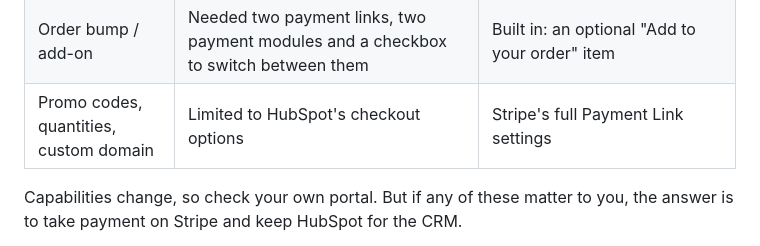
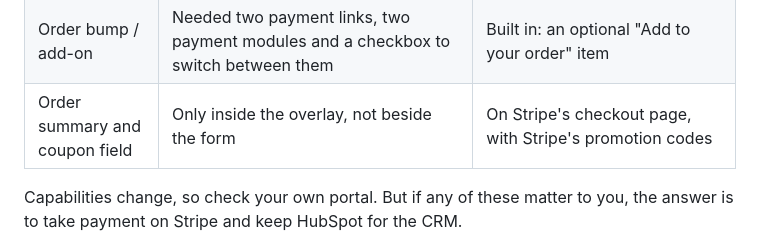
Before and after one commit to jbrillionaire/hubspot-order-form-stripe-checkout-link-integration, a Markdown page: README.md, the part around the change. Rendered like a GitHub page.

Commit message:
README: keep the comparison table to what was observed
Co-Authored-By: Claude Opus 5.5 <noreply@anthropic.com>

```diff
--- a/README.md
+++ b/README.md
@@ -38,7 +38,7 @@ was built for (Aug–Sep 2026), that meant:
 | Apple Pay | Didn't render. The checkout is served from HubSpot's domain, which you can't register with Stripe for Apple Pay, inside a cross-origin overlay. | Works on your own checkout domain once registered with Stripe |
 | Email from the form | Not carried into checkout for new visitors | `prefilled_email` on the link |
 | Order bump / add-on | Needed two payment links, two payment modules and a checkbox to switch between them | Built in: an optional "Add to your order" item |
-| Promo codes, quantities, custom domain | Limited to HubSpot's checkout options | Stripe's full Payment Link settings |
+| Order summary and coupon field | Only inside the overlay, not beside the form | On Stripe's checkout page, with Stripe's promotion codes |
 
 Capabilities change, so check your own portal. But if any of these matter to you,
 the answer is to take payment on Stripe and keep HubSpot for the CRM.
```
